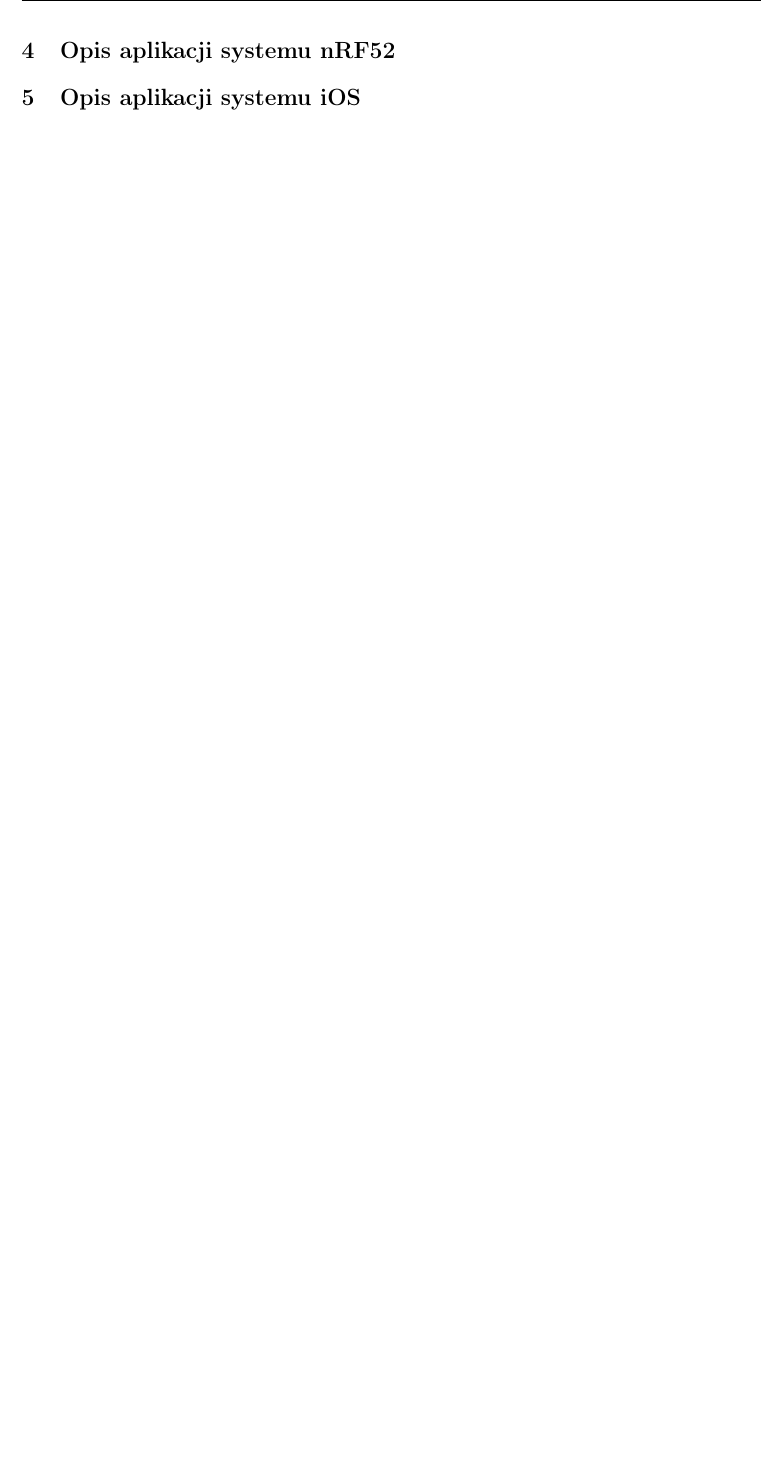
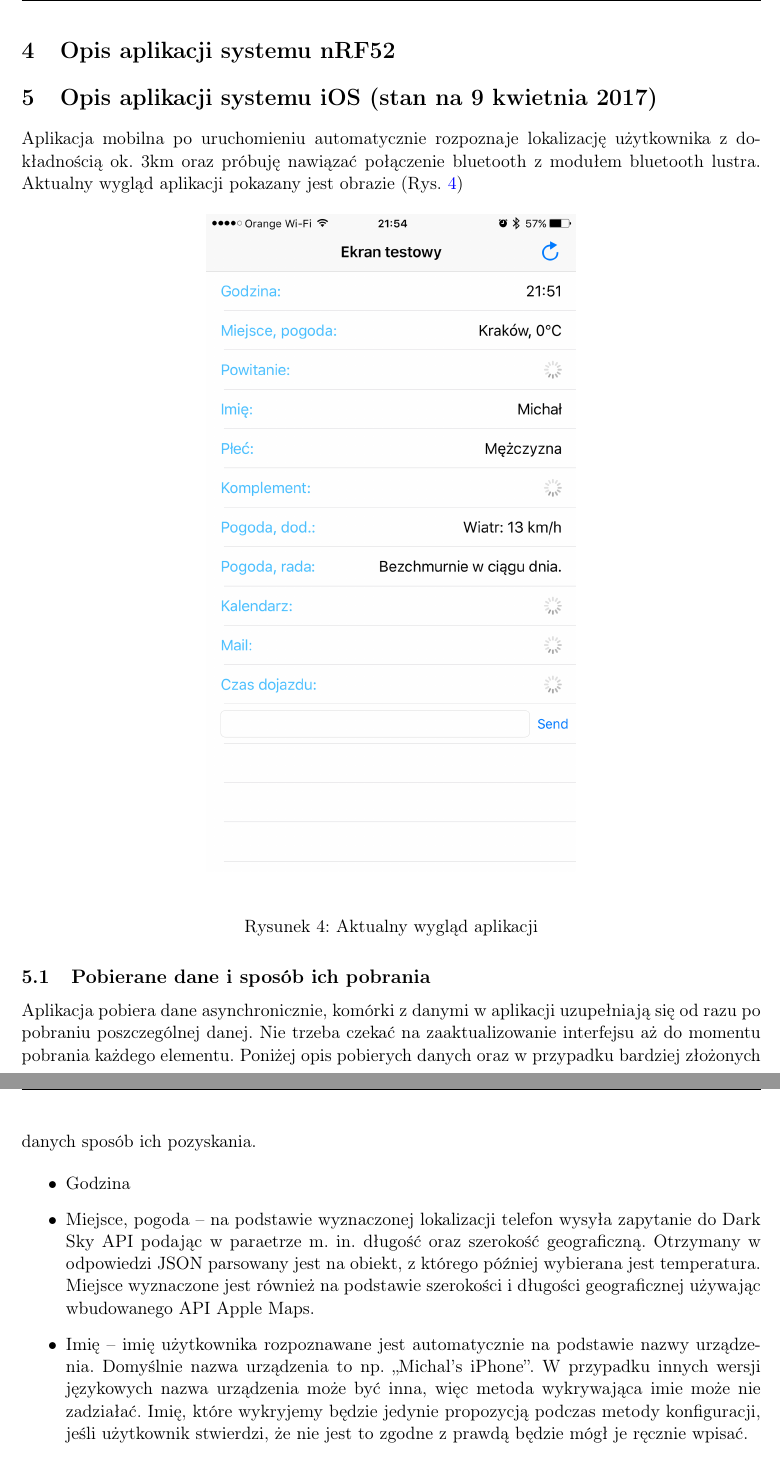
Before and after one commit to Reflekt0/reflekto-docs, a LaTeX paper (Dokumentacja Reflekto.tex): part of page 5 of 5 before the commit and two parts of pages 5 and 6 of 6 after it, the two joined at a grey line, cut so that both start at the same text, the shorter picture padded with empty space. Compiled offline with pdfLaTeX.

Commit message:
iOS documatation

```diff
--- a/Dokumentacja Reflekto.tex
+++ b/Dokumentacja Reflekto.tex
@@ -87,7 +87,21 @@
 
 \section{Opis aplikacji systemu nRF52 }
 
-\section{Opis aplikacji systemu iOS}
+\section{Opis aplikacji systemu iOS (stan na 9 kwietnia 2017)}
 
+Aplikacja mobilna po uruchomieniu automatycznie rozpoznaje lokalizację użytkownika z dokładnością ok. 3km oraz próbuję nawiązać połączenie bluetooth z modułem bluetooth lustra. Aktualny wygląd aplikacji pokazany jest obrazie (Rys. \ref{ios_main_screen})
 
+\begin{figure}[H]
+	\includegraphics[width=0.5\textwidth,center]{ios_main_scrren.png}
+	\caption {Aktualny wygląd aplikacji}
+	\label{ios_main_screen}
+\end{figure}
 
+\subsection{Pobierane dane i sposób ich pobrania}
+Aplikacja pobiera dane asynchronicznie, komórki z danymi w aplikacji uzupełniają się od razu po pobraniu poszczególnej danej. Nie trzeba czekać na zaaktualizowanie interfejsu aż do momentu pobrania każdego elementu. Poniżej opis pobierych danych oraz w przypadku bardziej złożonych danych sposób ich pozyskania.
+
+\begin{itemize}
+\item Godzina
+\item Miejsce, pogoda -- na podstawie wyznaczonej lokalizacji telefon wysyła zapytanie do Dark Sky API podając w paraetrze m. in. długość oraz szerokość geograficzną. Otrzymany w odpowiedzi JSON parsowany jest na obiekt, z którego później wybierana jest temperatura. Miejsce wyznaczone jest również na podstawie szerokości i długości geograficznej używając wbudowanego  API Apple Maps.
+\item Imię -- imię użytkownika rozpoznawane jest automatycznie na podstawie nazwy urządzenia. Domyślnie nazwa urządzenia to np. ,,Michal's iPhone''. W przypadku innych wersji językowych nazwa urządzenia może być inna, więc metoda wykrywająca imie może nie zadziałać. Imię, które wykryjemy będzie jedynie propozycją podczas metody konfiguracji, jeśli użytkownik stwierdzi, że nie jest to zgodne z prawdą będzie mógł je ręcznie wpisać.
+\item Płeć -- wyznaczana jest na podstawie ostatniej litery imienia, również będzie możliwa zmiana podczas procesu konfiguracji.
```
Also changed, not shown: Dokumentacja Reflekto.pdf, ios_main_scrren.png (added), Dokumentacja Reflekto.tex (16 more changed lines).
